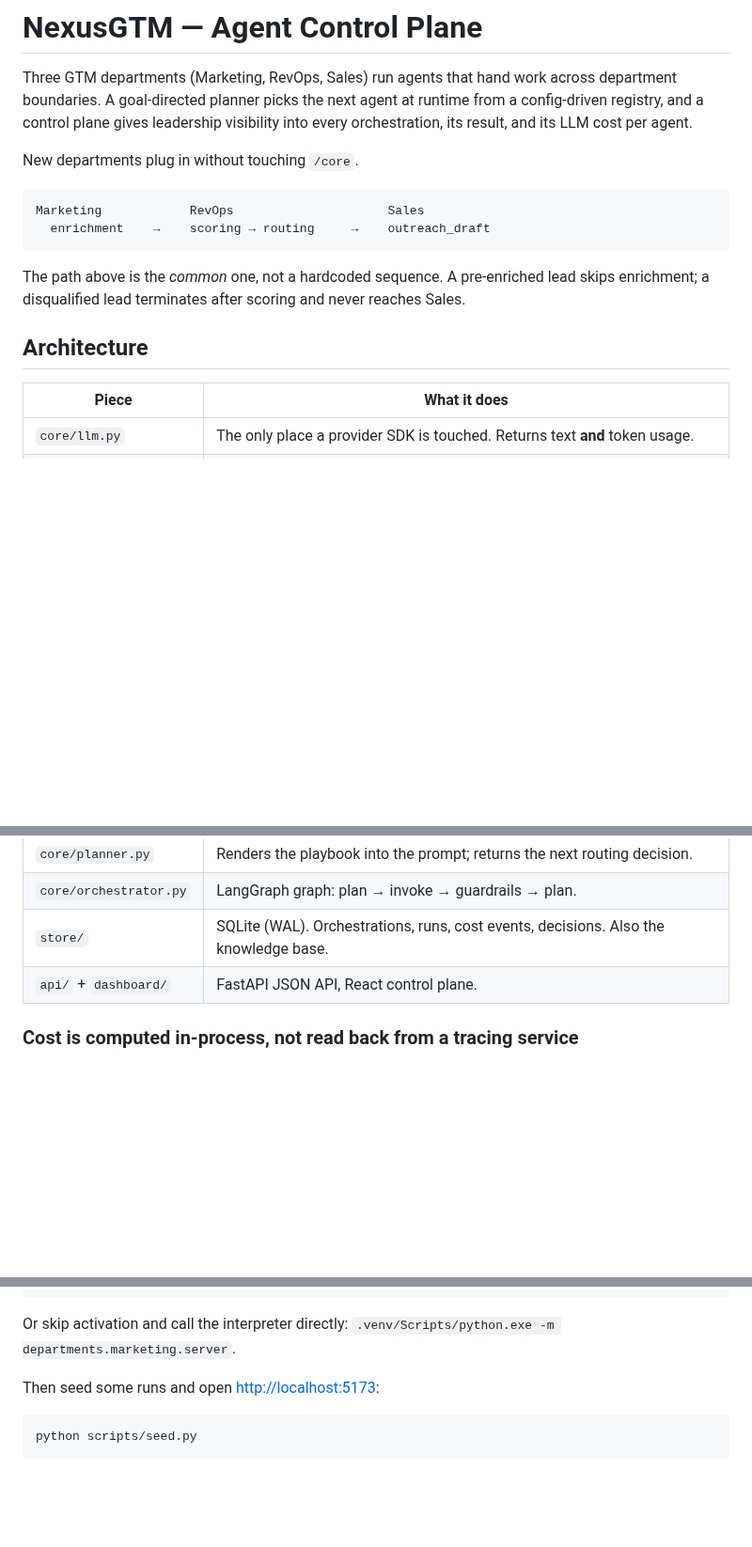
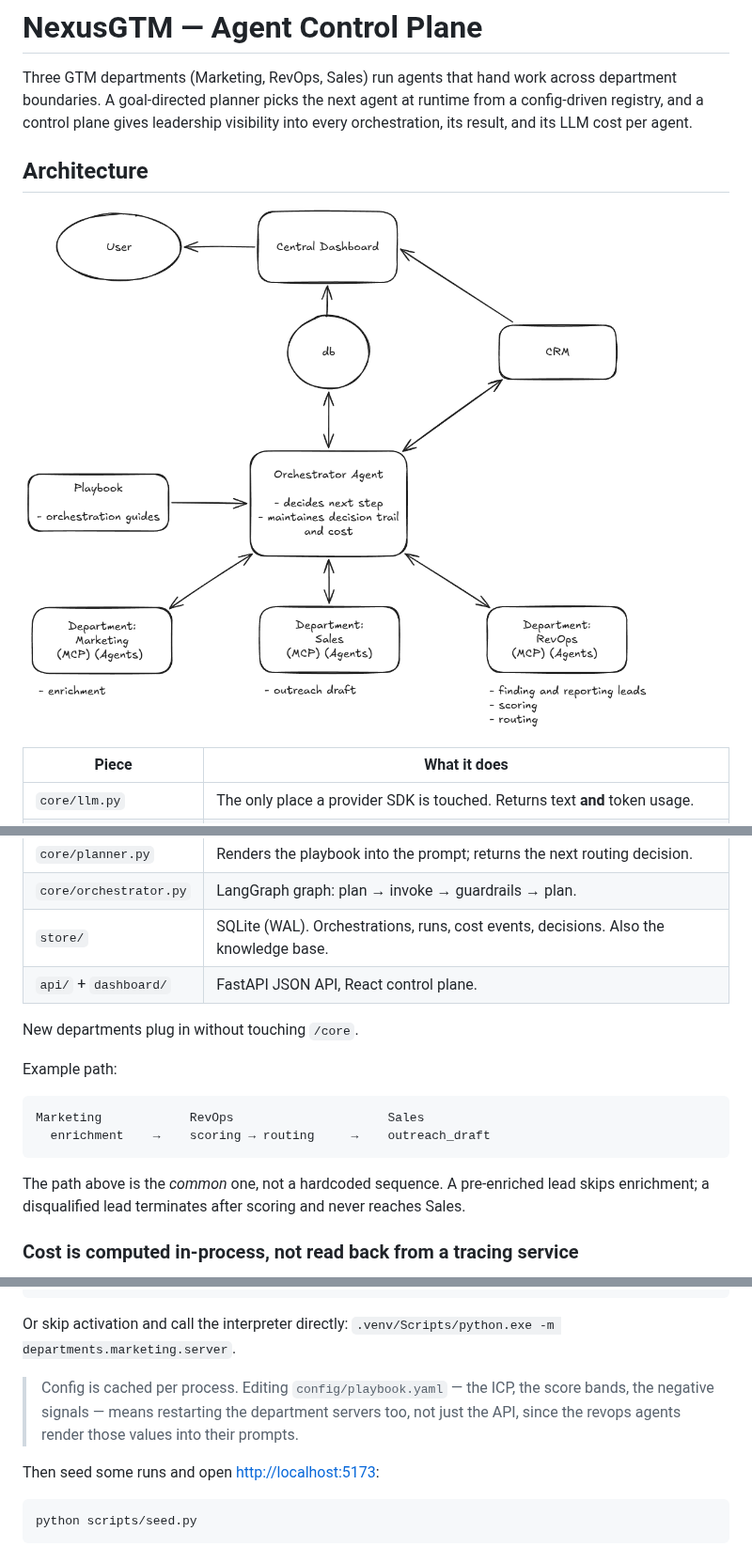
Before and after one commit to slowloris-98/NexusGTM, a Markdown page: README.md, 3 parts joined by grey strips. Shown at 94% size. Drawn GitHub-style; pictures changed too: docs/sys_arch.png (added); blank space fills up the shorter version.

````diff
--- a/README.md
+++ b/README.md
@@ -5,17 +5,9 @@ department boundaries. A goal-directed planner picks the next agent at runtime f
 config-driven registry, and a control plane gives leadership visibility into every
 orchestration, its result, and its LLM cost per agent.
 
-New departments plug in without touching `/core`.
+## Architecture
 
-```
-Marketing            RevOps                     Sales
-  enrichment    →    scoring → routing     →    outreach_draft
-```
-
-The path above is the *common* one, not a hardcoded sequence. A pre-enriched lead skips
-enrichment; a disqualified lead terminates after scoring and never reaches Sales.
-
-## Architecture
+![System Architecture](docs/sys_arch.png)
 
 | Piece | What it does |
 |---|---|
@@ -27,6 +19,18 @@ enrichment; a disqualified lead terminates after scoring and never reaches Sales
 | `core/orchestrator.py` | LangGraph graph: plan → invoke → guardrails → plan. |
 | `store/` | SQLite (WAL). Orchestrations, runs, cost events, decisions. Also the knowledge base. |
 | `api/` + `dashboard/` | FastAPI JSON API, React control plane. |
+
+New departments plug in without touching `/core`.
+
+Example path:
+
+```
+Marketing            RevOps                     Sales
+  enrichment    →    scoring → routing     →    outreach_draft
+```
+
+The path above is the *common* one, not a hardcoded sequence. A pre-enriched lead skips
+enrichment; a disqualified lead terminates after scoring and never reaches Sales.
 
 ### Cost is computed in-process, not read back from a tracing service
 
@@ -85,6 +89,10 @@ cd dashboard && npm run dev                   # :5173  (Node — no venv needed)
 
 Or skip activation and call the interpreter directly:
 `.venv/Scripts/python.exe -m departments.marketing.server`.
+
+> Config is cached per process. Editing `config/playbook.yaml` — the ICP, the score
+> bands, the negative signals — means restarting the department servers too, not just
+> the API, since the revops agents render those values into their prompts.
 
 Then seed some runs and open <http://localhost:5173>:
 
````
Also changed, not shown: CLAUDE.md (added, +78 -0 lines), docs/arch.md (added, +148 -0 lines), 2 other files.
